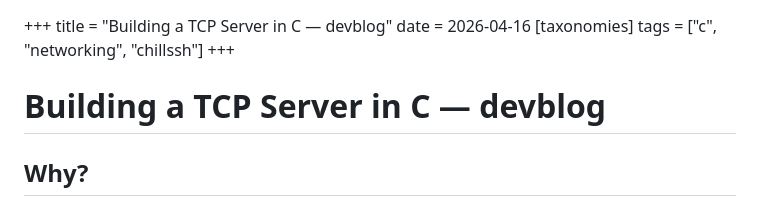
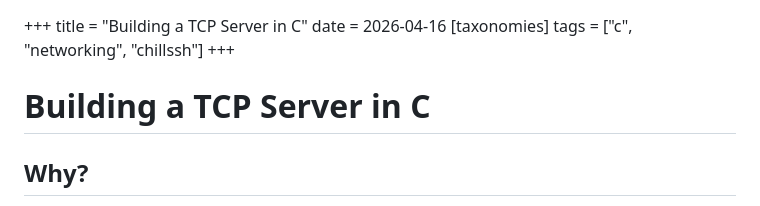
Before and after one commit to Chill-Sam/chill-sam.github.io, a Markdown page: content/posts/chillssh-tcp-server.md, the part around one of its changes. GitHub-like rendering.

```diff
--- a/content/posts/chillssh-tcp-server.md
+++ b/content/posts/chillssh-tcp-server.md
@@ -1,10 +1,10 @@
 +++
-title = "Building a TCP Server in C — devblog"
+title = "Building a TCP Server in C"
 date = 2026-04-16
 [taxonomies]
 tags = ["c", "networking", "chillssh"]
 +++
-# Building a TCP Server in C — devblog
+# Building a TCP Server in C
 
 ## Why?
 
```
Also changed, not shown: other parts of content/posts/chillssh-tcp-server.md (+7 -7 lines).
